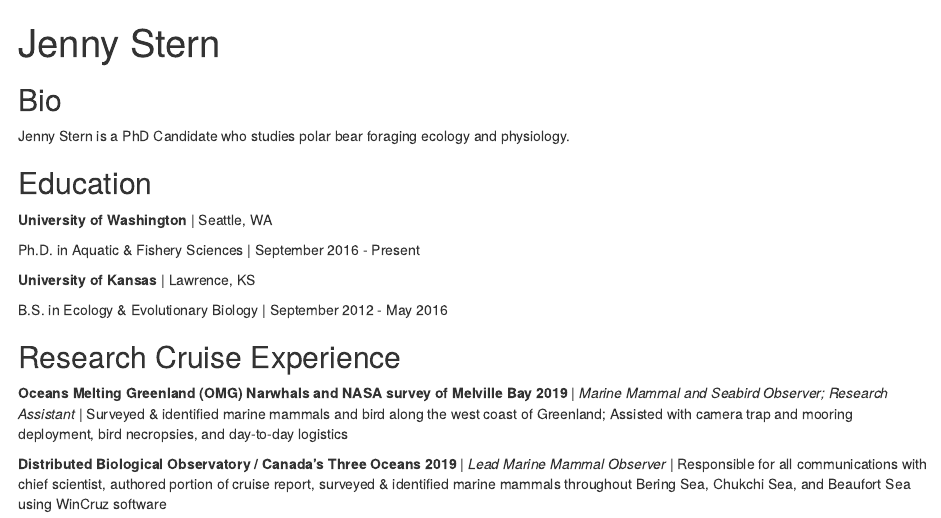
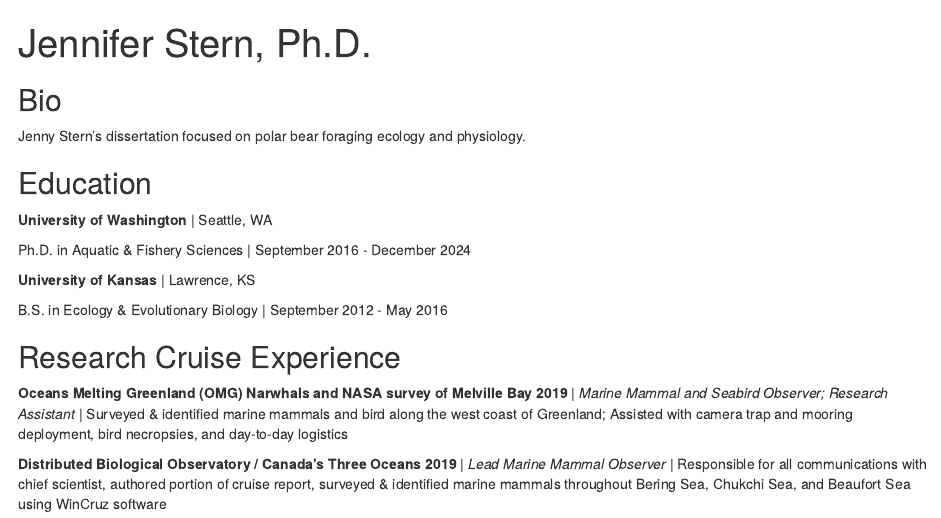
Before and after one commit to jhstern/jhstern.github.io, an R Markdown document (index.Rmd): the page in a window 1100 px wide, from its top. Rendered offline with R 4.5, knitr and Pandoc, with nearby package versions; drawn as R Markdown's standard HTML page in place of the format the file asks for.

Commit message:
Update index.Rmd
updated information to be accurate

```diff
--- a/index.Rmd
+++ b/index.Rmd
@@ -1,5 +1,5 @@
 ---
-title: "Jenny Stern"
+title: "Jennifer Stern, Ph.D."
 image: "Jenny_PBsmall.jpeg"
 links:
   - label: LinkedIn
@@ -14,13 +14,13 @@ output:
 
 ## Bio
 
-Jenny Stern is a PhD Candidate who studies polar bear foraging ecology and physiology.
+Jenny Stern's dissertation focused on polar bear foraging ecology and physiology.
 
 ## Education
 
 **University of Washington** | Seattle, WA
 
-Ph.D. in Aquatic & Fishery Sciences | September 2016 - Present
+Ph.D. in Aquatic & Fishery Sciences | September 2016 - December 2024
 
 **University of Kansas** | Lawrence, KS
 
```
